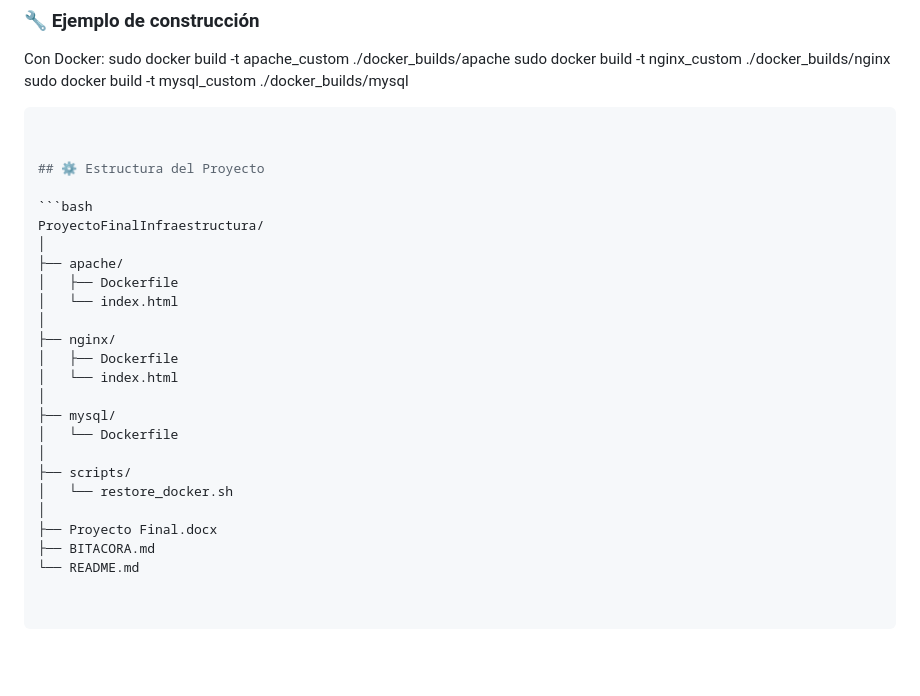
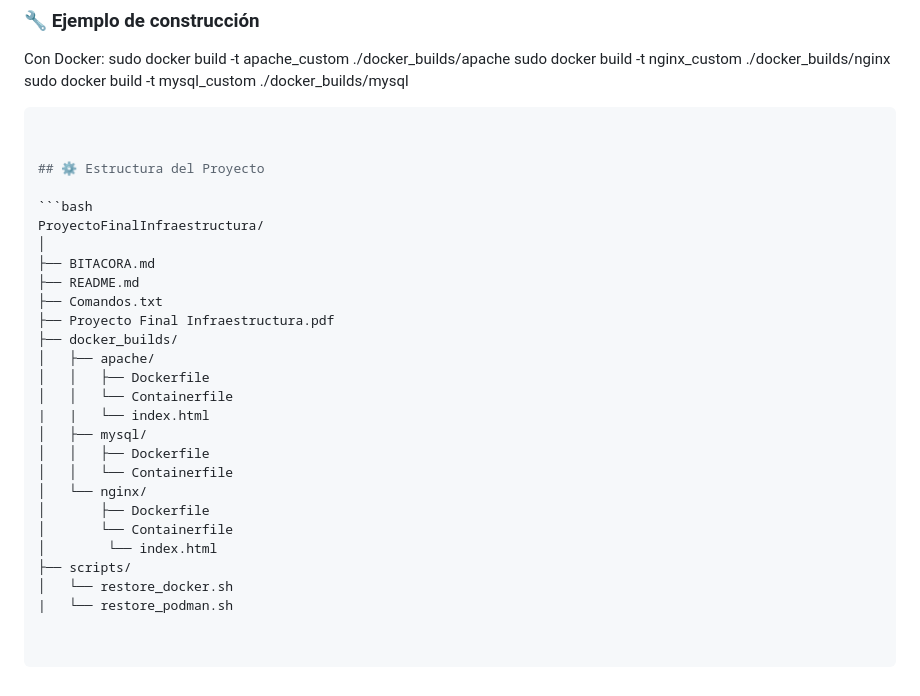
Before and after one commit to JuanEstebanGaleano/ProyectoFinalInfraestructura, a Markdown page: README.md, the part around the change. Drawn GitHub-style; blank space fills up the shorter version.

````diff
--- a/README.md
+++ b/README.md
@@ -82,20 +82,22 @@ sudo docker build -t mysql_custom ./docker_builds/mysql
 ```bash
 ProyectoFinalInfraestructura/
 │
-├── apache/
-│   ├── Dockerfile
-│   └── index.html
-│
-├── nginx/
-│   ├── Dockerfile
-│   └── index.html
-│
-├── mysql/
-│   └── Dockerfile
-│
+├── BITACORA.md
+├── README.md
+├── Comandos.txt
+├── Proyecto Final Infraestructura.pdf
+├── docker_builds/
+│   ├── apache/
+│   │   ├── Dockerfile
+│   │   └── Containerfile
+|   |   └── index.html
+│   ├── mysql/
+│   │   ├── Dockerfile
+│   │   └── Containerfile
+│   └── nginx/
+│       ├── Dockerfile
+│       └── Containerfile
+│        └── index.html
 ├── scripts/
 │   └── restore_docker.sh
-│
-├── Proyecto Final.docx
-├── BITACORA.md
-└── README.md
+|   └── restore_podman.sh
````
